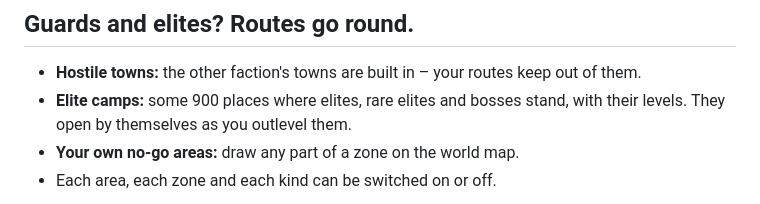
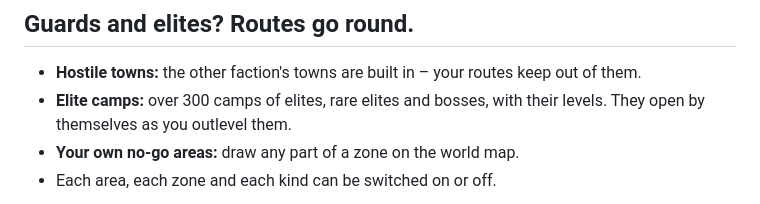
Before and after one commit to Drakner-chio/Gatherline, a Markdown page: docs/curseforge.md, the part around the change. Rendered like a GitHub page.

```diff
--- a/docs/curseforge.md
+++ b/docs/curseforge.md
@@ -57,7 +57,7 @@ Eyes on the road, not the minimap – three parts, each switched on or off, move
 ## Guards and elites? Routes go round.
 
 - **Hostile towns:** the other faction's towns are built in – your routes keep out of them.
-- **Elite camps:** some 900 places where elites, rare elites and bosses stand, with their levels. They open by themselves as you outlevel them.
+- **Elite camps:** over 300 camps of elites, rare elites and bosses, with their levels. They open by themselves as you outlevel them.
 - **Your own no-go areas:** draw any part of a zone on the world map.
 - Each area, each zone and each kind can be switched on or off.
 
```
Also changed, not shown: CHANGELOG.md (+7 -0 lines), docs/DEVELOPMENT.md (+3 -2 lines), docs/images/gatherline-8.jpg, 4 other files.
